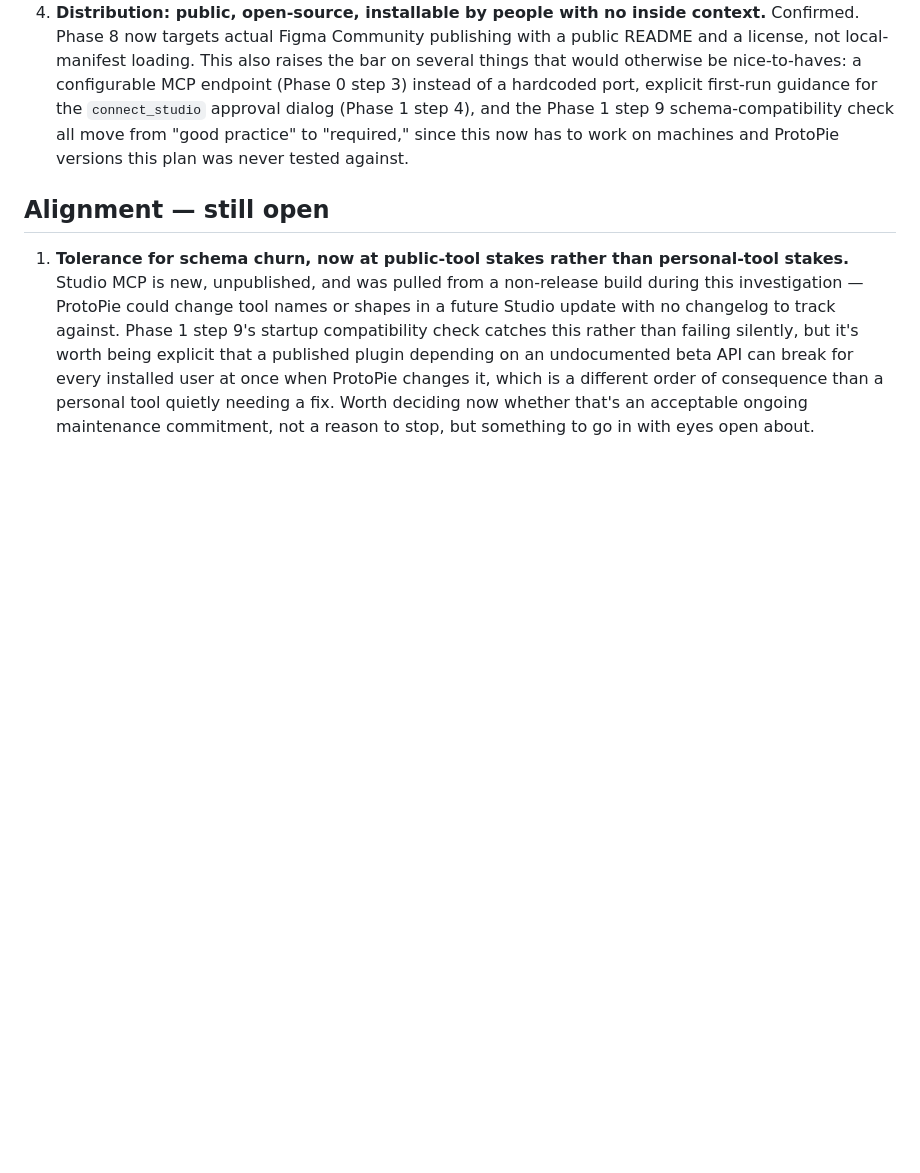
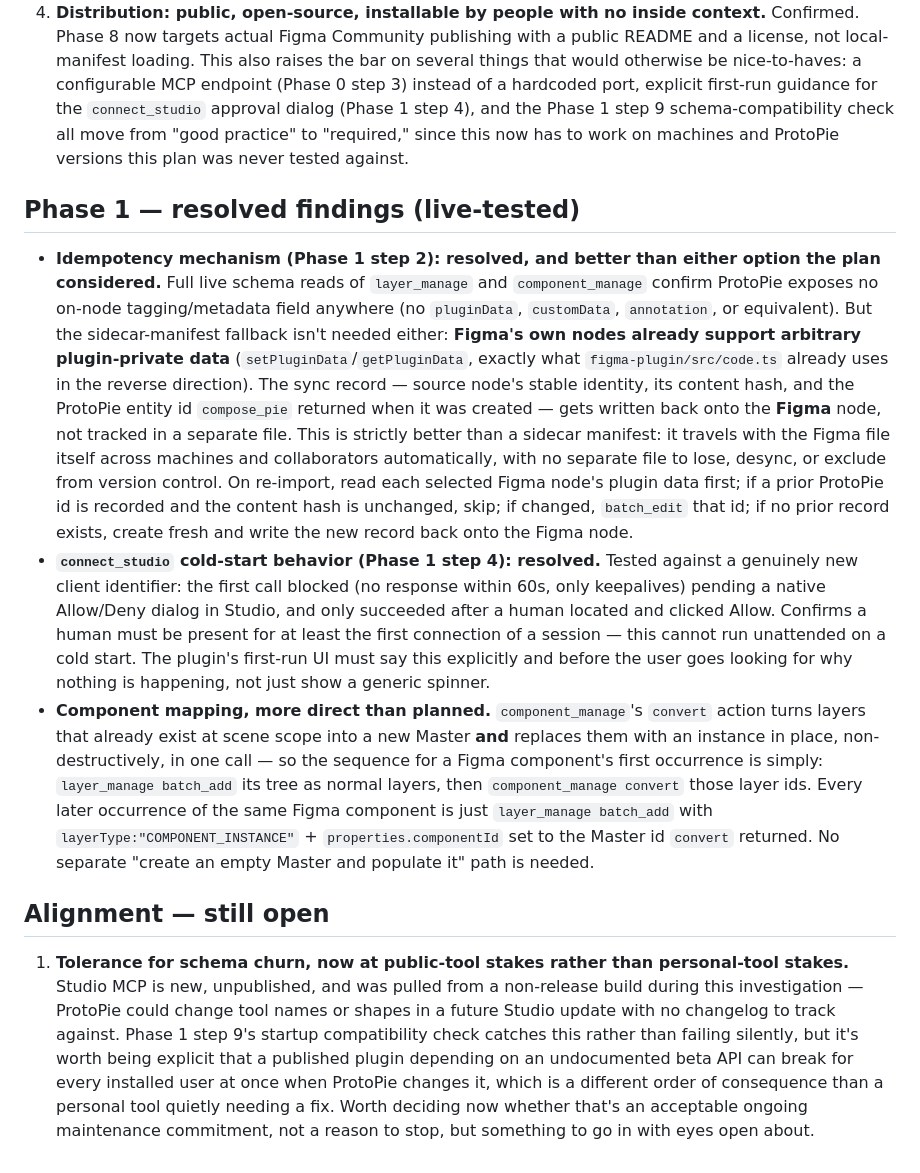
Before and after one commit to danielfransix/figma-plugins, a Markdown page: docs/feasibility.md, the part around the change. Drawn GitHub-style; blank space fills up the shorter version.

Commit message:
Resolve idempotency mechanism (Figma-side plugin data) and connect_studio cold-start behavior from live tests

```diff
--- a/docs/feasibility.md
+++ b/docs/feasibility.md
@@ -550,6 +550,36 @@ Checked explicitly before calling this plan ready:
    step 9 schema-compatibility check all move from "good practice" to "required," since this now
    has to work on machines and ProtoPie versions this plan was never tested against.
 
+## Phase 1 — resolved findings (live-tested)
+
+- **Idempotency mechanism (Phase 1 step 2): resolved, and better than either option the plan
+  considered.** Full live schema reads of `layer_manage` and `component_manage` confirm ProtoPie
+  exposes no on-node tagging/metadata field anywhere (no `pluginData`, `customData`, `annotation`,
+  or equivalent). But the sidecar-manifest fallback isn't needed either: **Figma's own nodes already
+  support arbitrary plugin-private data** (`setPluginData`/`getPluginData`, exactly what
+  `figma-plugin/src/code.ts` already uses in the reverse direction). The sync record — source node's
+  stable identity, its content hash, and the ProtoPie entity id `compose_pie` returned when it was
+  created — gets written back onto the **Figma** node, not tracked in a separate file. This is
+  strictly better than a sidecar manifest: it travels with the Figma file itself across machines and
+  collaborators automatically, with no separate file to lose, desync, or exclude from version
+  control. On re-import, read each selected Figma node's plugin data first; if a prior ProtoPie id
+  is recorded and the content hash is unchanged, skip; if changed, `batch_edit` that id; if no prior
+  record exists, create fresh and write the new record back onto the Figma node.
+- **`connect_studio` cold-start behavior (Phase 1 step 4): resolved.** Tested against a genuinely
+  new client identifier: the first call blocked (no response within 60s, only keepalives) pending a
+  native Allow/Deny dialog in Studio, and only succeeded after a human located and clicked Allow.
+  Confirms a human must be present for at least the first connection of a session — this cannot run
+  unattended on a cold start. The plugin's first-run UI must say this explicitly and before the user
+  goes looking for why nothing is happening, not just show a generic spinner.
+- **Component mapping, more direct than planned.** `component_manage`'s `convert` action turns
+  layers that already exist at scene scope into a new Master **and** replaces them with an instance
+  in place, non-destructively, in one call — so the sequence for a Figma component's first
+  occurrence is simply: `layer_manage batch_add` its tree as normal layers, then `component_manage
+  convert` those layer ids. Every later occurrence of the same Figma component is just
+  `layer_manage batch_add` with `layerType:"COMPONENT_INSTANCE"` + `properties.componentId` set to
+  the Master id `convert` returned. No separate "create an empty Master and populate it" path is
+  needed.
+
 ## Alignment — still open
 
 1. **Tolerance for schema churn, now at public-tool stakes rather than personal-tool stakes.**
```
